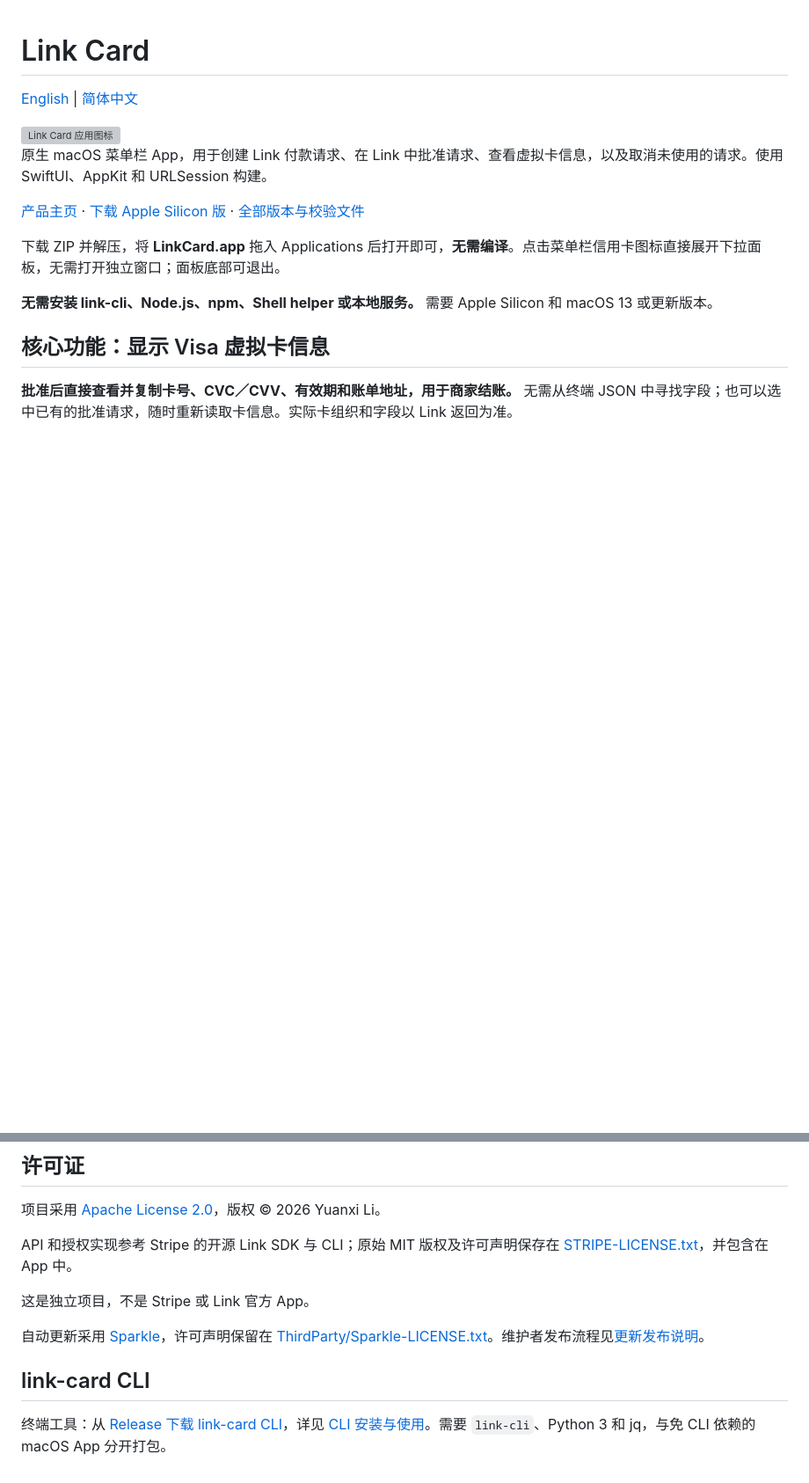
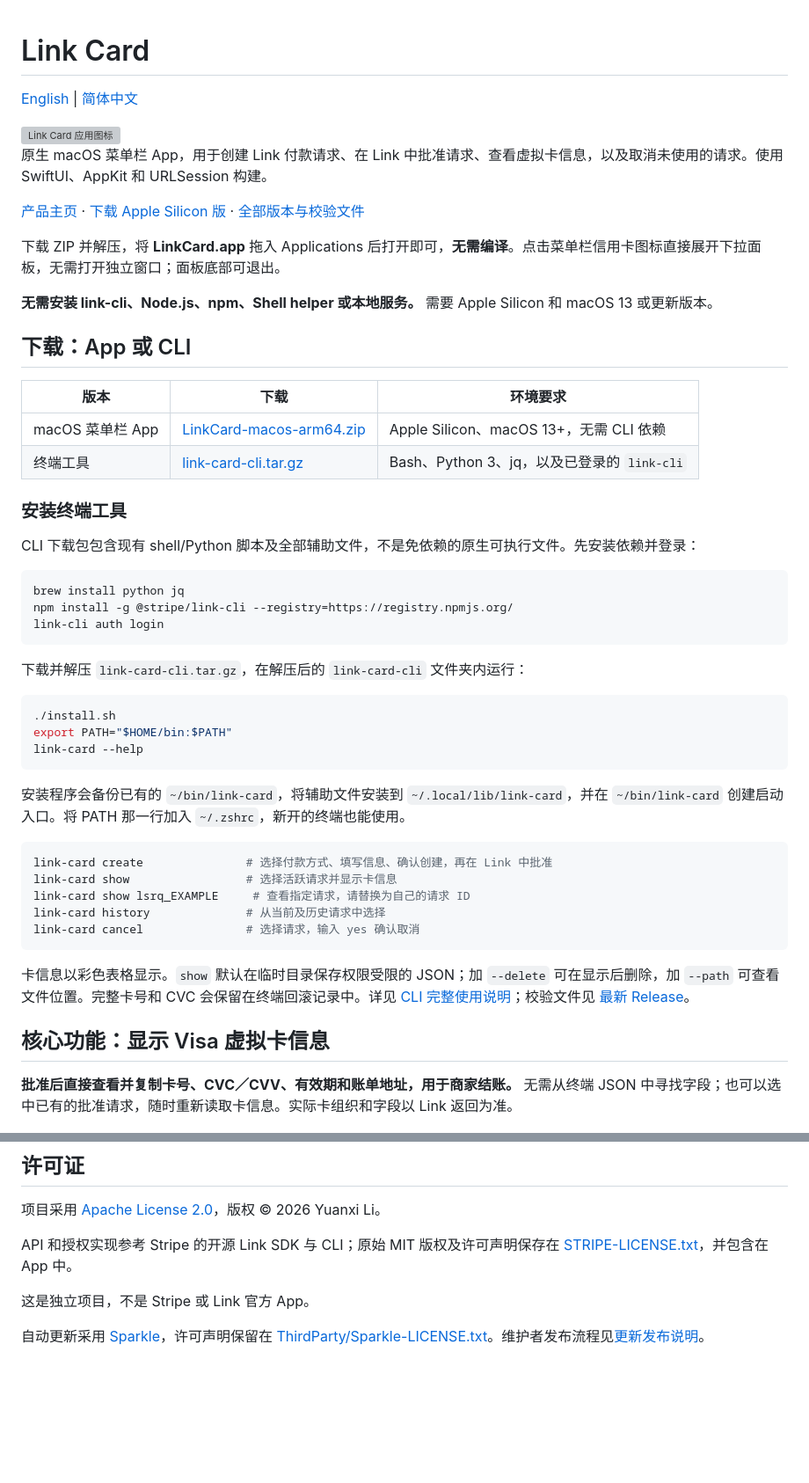
Before and after one commit to Papersboys/card-generator, a Markdown page: README.zh-CN.md, 2 parts joined by grey strips. Shown at 88% size. Rendered like a GitHub page; blank space fills up the shorter version; grey boxes are pictures that could not be loaded.

````diff
--- a/README.zh-CN.md
+++ b/README.zh-CN.md
@@ -11,6 +11,43 @@
 下载 ZIP 并解压，将 **LinkCard.app** 拖入 Applications 后打开即可，**无需编译**。点击菜单栏信用卡图标直接展开下拉面板，无需打开独立窗口；面板底部可退出。
 
 **无需安装 link-cli、Node.js、npm、Shell helper 或本地服务。** 需要 Apple Silicon 和 macOS 13 或更新版本。
+
+## 下载：App 或 CLI
+
+| 版本 | 下载 | 环境要求 |
+| --- | --- | --- |
+| macOS 菜单栏 App | [LinkCard-macos-arm64.zip](https://github.com/Papersboys/card-generator/releases/latest/download/LinkCard-macos-arm64.zip) | Apple Silicon、macOS 13+，无需 CLI 依赖 |
+| 终端工具 | [link-card-cli.tar.gz](https://github.com/Papersboys/card-generator/releases/latest/download/link-card-cli.tar.gz) | Bash、Python 3、jq，以及已登录的 `link-cli` |
+
+### 安装终端工具
+
+CLI 下载包包含现有 shell/Python 脚本及全部辅助文件，不是免依赖的原生可执行文件。先安装依赖并登录：
+
+```sh
+brew install python jq
+npm install -g @stripe/link-cli --registry=https://registry.npmjs.org/
+link-cli auth login
+```
+
+下载并解压 `link-card-cli.tar.gz`，在解压后的 `link-card-cli` 文件夹内运行：
+
+```sh
+./install.sh
+export PATH="$HOME/bin:$PATH"
+link-card --help
+```
+
+安装程序会备份已有的 `~/bin/link-card`，将辅助文件安装到 `~/.local/lib/link-card`，并在 `~/bin/link-card` 创建启动入口。将 PATH 那一行加入 `~/.zshrc`，新开的终端也能使用。
+
+```sh
+link-card create               # 选择付款方式、填写信息、确认创建，再在 Link 中批准
+link-card show                 # 选择活跃请求并显示卡信息
+link-card show lsrq_EXAMPLE     # 查看指定请求，请替换为自己的请求 ID
+link-card history              # 从当前及历史请求中选择
+link-card cancel               # 选择请求，输入 yes 确认取消
+```
+
+卡信息以彩色表格显示。`show` 默认在临时目录保存权限受限的 JSON；加 `--delete` 可在显示后删除，加 `--path` 可查看文件位置。完整卡号和 CVC 会保留在终端回滚记录中。详见 [CLI 完整使用说明](cli/README.md#中文)；校验文件见 [最新 Release](https://github.com/Papersboys/card-generator/releases/latest)。
 
 ## 核心功能：显示 Visa 虚拟卡信息
 
@@ -133,7 +170,3 @@ API 和授权实现参考 Stripe 的开源 Link SDK 与 CLI；原始 MIT 版权
 这是独立项目，不是 Stripe 或 Link 官方 App。
 
 自动更新采用 [Sparkle](https://sparkle-project.org/)，许可声明保留在 [ThirdParty/Sparkle-LICENSE.txt](ThirdParty/Sparkle-LICENSE.txt)。维护者发布流程见[更新发布说明](docs/UPDATES.md)。
-
-## link-card CLI
-
-终端工具：从 [Release 下载 link-card CLI](https://github.com/Papersboys/card-generator/releases/latest/download/link-card-cli.tar.gz)，详见 [CLI 安装与使用](cli/README.md#中文)。需要 `link-cli`、Python 3 和 jq，与免 CLI 依赖的 macOS App 分开打包。
````
Also changed, not shown: README.md (+37 -4 lines).
